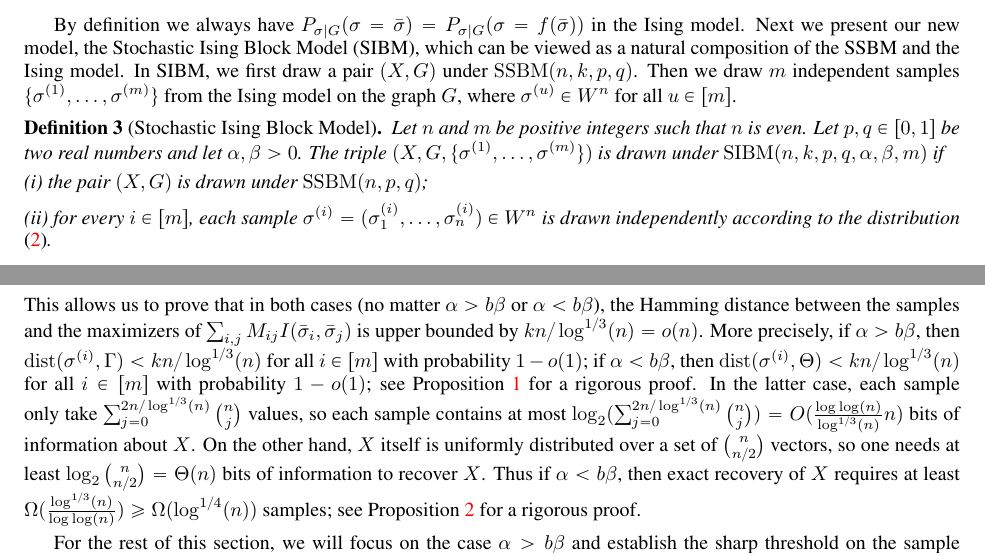
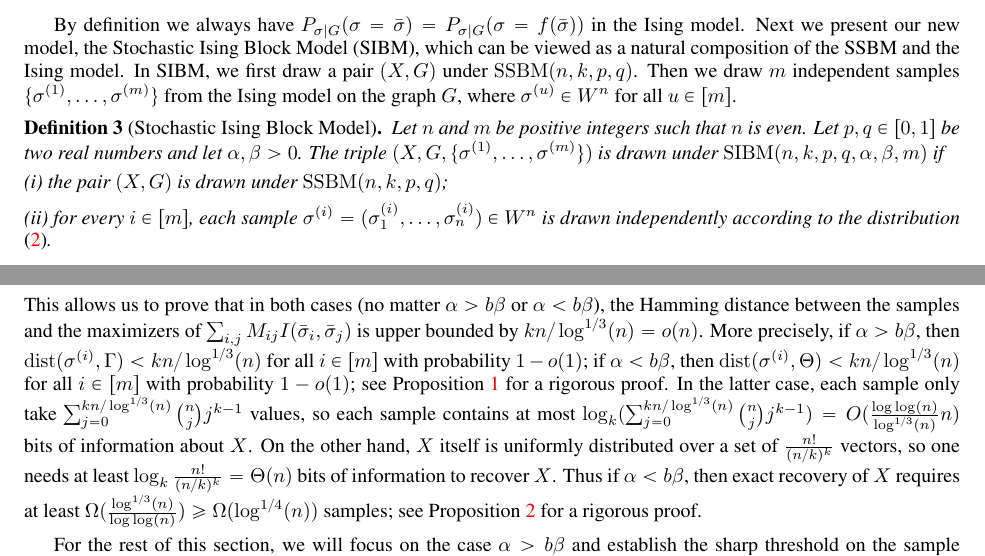
Before and after one commit to zhaofeng-shu33/SIBM, a LaTeX document (extension.tex): two parts of pages 2 and 3 of 8, joined at a grey line, cut so that both start at the same text. Compiled offline with pdfLaTeX.

Commit message:
add some existing refined proof

```diff
--- a/extension.tex
+++ b/extension.tex
@@ -70,7 +70,7 @@ By definition we always have $P_{\sigma|G}(\sigma=\bar{\sigma})=P_{\sigma|G}(\si
 Let $n$ and $m$ be positive integers such that $n$ is even. Let $p,q\in[0,1]$ be two real numbers and let $\alpha,\beta>0$. The triple $(X,G,\{\sigma^{(1)},\dots,\sigma^{(m)}\})$ is drawn under $\SIBM(n,k, p,q,\alpha,\beta,m)$ if
 
 \noindent
-(i) the pair $(X,G)$ is drawn under $\SSBM(n,p,q)$;
+(i) the pair $(X,G)$ is drawn under $\SSBM(n,k, p,q)$;
 
 \noindent
 (ii) for every $i\in[m]$, each sample $\sigma^{(i)}=(\sigma_1^{(i)},\dots,\sigma_n^{(i)}) \in W^n$ is drawn independently according to the distribution \eqref{eq:isingma}.
@@ -140,7 +140,7 @@ $$
 $$
 This allows us to prove that in both cases (no matter $\alpha>b\beta$ or $\alpha<b\beta$), the Hamming distance between the samples and the maximizers of $\sum_{i,j}  M_{ij}I(\bar{\sigma}_i, \bar{\sigma}_j)$ is upper bounded by $kn/\log^{1/3}(n)=o(n)$.
 More precisely, if $\alpha>b\beta$, then $\dist(\sigma^{(i)},\Gamma )< kn/\log^{1/3}(n)$ for all $i\in[m]$ with probability $1-o(1)$; if $\alpha<b\beta$, then $\dist(\sigma^{(i)}, \Theta)< kn/\log^{1/3}(n)$ for all $i\in[m]$ with probability $1-o(1)$; see Proposition~\ref{prop:1} for a rigorous proof.
-In the latter case, each sample only take $\sum_{j=0}^{2n/\log^{1/3}(n)}\binom{n}{j}$ values, so each sample contains at most $\log_2(\sum_{j=0}^{2n/\log^{1/3}(n)}\binom{n}{j})=O(\frac{\log\log(n)}{\log^{1/3}(n)} n)$ bits of information about $X$. On the other hand, $X$ itself is uniformly distributed over a set of $\binom{n}{n/2}$ vectors, so one needs at least $\log_2\binom{n}{n/2}=\Theta(n)$ bits of information to recover $X$. Thus if $\alpha<b\beta$, then exact recovery of $X$ requires at least $\Omega(\frac{\log^{1/3}(n)}{\log\log(n)})\ge \Omega(\log^{1/4}(n))$ samples; see Proposition~\ref{prop:ab} for a rigorous proof.
+In the latter case, each sample only take $\sum_{j=0}^{kn/\log^{1/3}(n)}\binom{n}{j}j^{k-1}$ values, so each sample contains at most $\log_k(\sum_{j=0}^{kn/\log^{1/3}(n)}\binom{n}{j}j^{k-1})=O(\frac{\log\log(n)}{\log^{1/3}(n)} n)$ bits of information about $X$. On the other hand, $X$ itself is uniformly distributed over a set of $\frac{n!}{(n/k)^k}$ vectors, so one needs at least $\log_k\frac{n!}{(n/k)^k}=\Theta(n)$ bits of information to recover $X$. Thus if $\alpha<b\beta$, then exact recovery of $X$ requires at least $\Omega(\frac{\log^{1/3}(n)}{\log\log(n)})\ge \Omega(\log^{1/4}(n))$ samples; see Proposition~\ref{prop:ab} for a rigorous proof.
 
 For the rest of this section, we will focus on the case $\alpha>b\beta$ and establish the sharp threshold on the sample complexity. We first analyze the typical behavior of one sample and explain how to prove Theorem~\ref{thm:wt3}. Then we use the method developed for the one sample case to analyze the distribution of multiple samples, which allows us to prove Theorem~\ref{thm:wt2}. Note that Theorem~\ref{thm:wt1} follows directly from Theorem~\ref{thm:wt2}.
 
```
Also changed, not shown: extension.tex (2 more changed lines).
